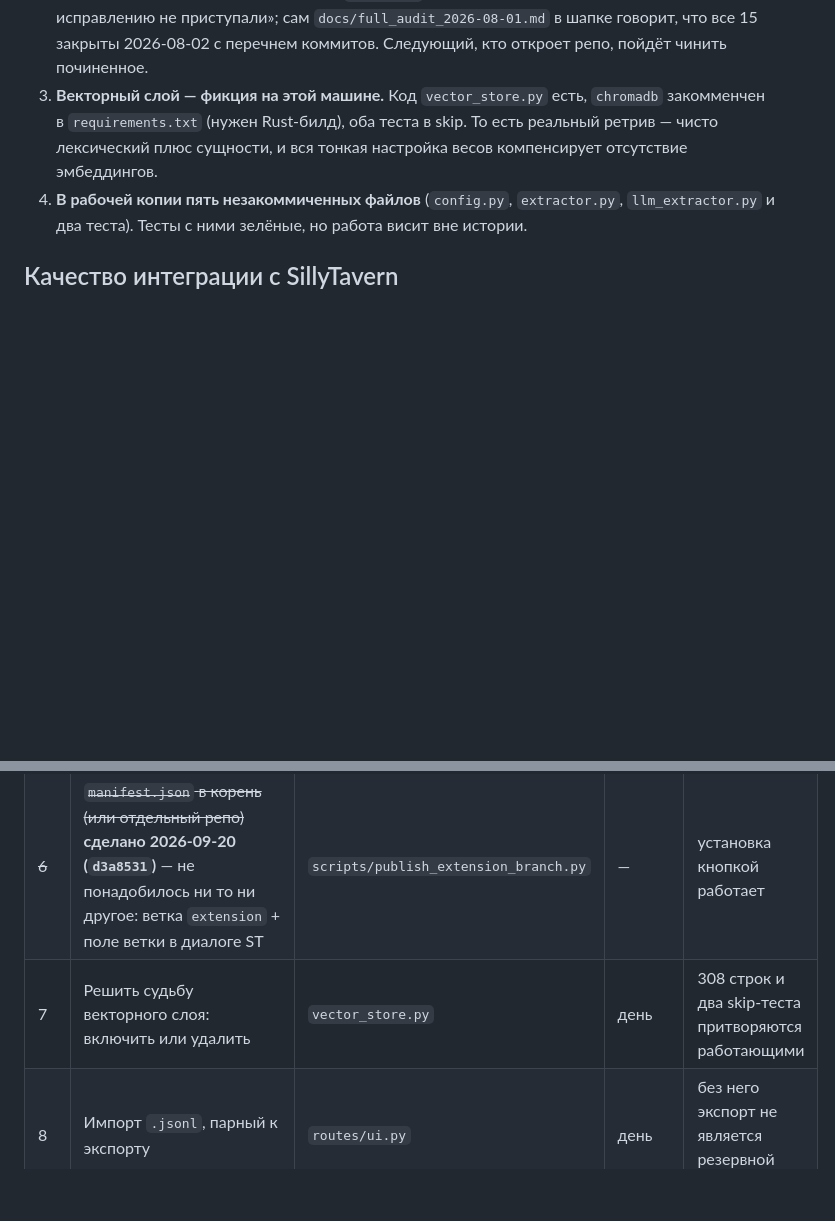
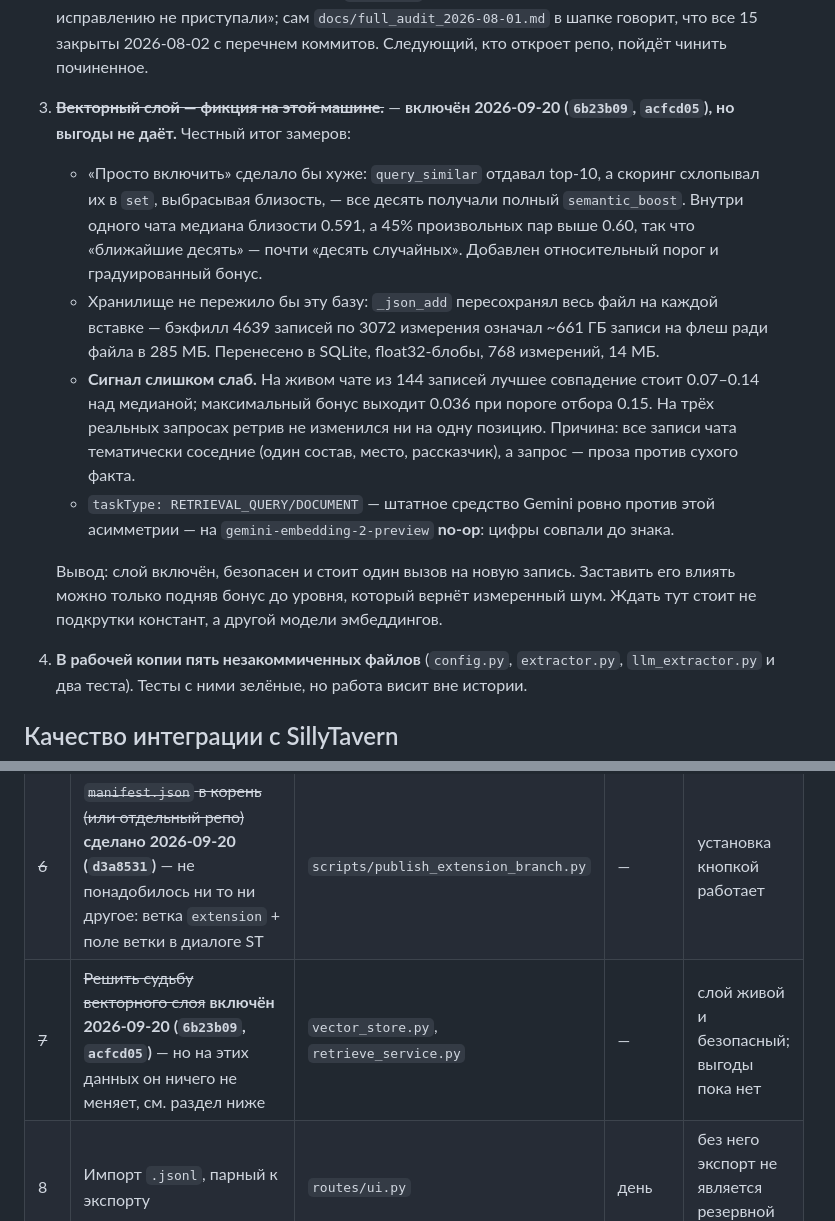
Before and after one commit to qrewq5003-oss/memoryst, a Markdown page: docs/extension_audit_2026-09-20.md, 2 parts joined by grey strips. GitHub-like rendering; blank space fills up the shorter version.

Commit message:
docs: close the vector-layer finding with what the measurements actually said
The finding asked to decide the layer's fate. It is on, and the honest answer is
that it changes nothing on this data - so the closing note is the numbers rather
than a verdict:

- best match sits 0.07-0.14 above the chat's median, giving a maximum boost of
  0.036 against a selection threshold of 0.15
- three real user messages retrieved identically with it on and off
- taskType, Gemini's own answer to query/document asymmetry, is a no-op on this
  model - identical to six decimals

CLAUDE.md carries the one instruction that matters for whoever reads this next:
do not raise semantic_boost to make the layer "work". That was measured, and it
reintroduces exactly the noise the gate was built to keep out. The thing to wait
for is a different embedding model, not different constants.

Co-Authored-By: Claude Opus 5 (1M context) <noreply@anthropic.com>

```diff
--- a/docs/extension_audit_2026-09-20.md
+++ b/docs/extension_audit_2026-09-20.md
@@ -198,10 +198,28 @@ retrieval-eval как gate.
    аудита «к исправлению не приступали»; сам `docs/full_audit_2026-08-01.md` в шапке
    говорит, что все 15 закрыты 2026-08-02 с перечнем коммитов. Следующий, кто откроет
    репо, пойдёт чинить починенное.
-3. **Векторный слой — фикция на этой машине.** Код `vector_store.py` есть, `chromadb`
-   закомменчен в `requirements.txt` (нужен Rust-билд), оба теста в skip. То есть
-   реальный ретрив — чисто лексический плюс сущности, и вся тонкая настройка весов
-   компенсирует отсутствие эмбеддингов.
+3. ~~**Векторный слой — фикция на этой машине.**~~ — **включён 2026-09-20
+   (`6b23b09`, `acfcd05`), но выгоды не даёт.** Честный итог замеров:
+
+   - «Просто включить» сделало бы хуже: `query_similar` отдавал top-10, а скоринг
+     схлопывал их в `set`, выбрасывая близость, — все десять получали полный
+     `semantic_boost`. Внутри одного чата медиана близости 0.591, а 45% произвольных
+     пар выше 0.60, так что «ближайшие десять» — почти «десять случайных». Добавлен
+     относительный порог и градуированный бонус.
+   - Хранилище не пережило бы эту базу: `_json_add` пересохранял весь файл на каждой
+     вставке — бэкфилл 4639 записей по 3072 измерения означал ~661 ГБ записи на флеш
+     ради файла в 285 МБ. Перенесено в SQLite, float32-блобы, 768 измерений, 14 МБ.
+   - **Сигнал слишком слаб.** На живом чате из 144 записей лучшее совпадение стоит
+     0.07–0.14 над медианой; максимальный бонус выходит 0.036 при пороге отбора 0.15.
+     На трёх реальных запросах ретрив не изменился ни на одну позицию. Причина: все
+     записи чата тематически соседние (один состав, место, рассказчик), а запрос —
+     проза против сухого факта.
+   - `taskType: RETRIEVAL_QUERY/DOCUMENT` — штатное средство Gemini ровно против этой
+     асимметрии — на `gemini-embedding-2-preview` **no-op**: цифры совпали до знака.
+
+   Вывод: слой включён, безопасен и стоит один вызов на новую запись. Заставить его
+   влиять можно только подняв бонус до уровня, который вернёт измеренный шум. Ждать
+   тут стоит не подкрутки констант, а другой модели эмбеддингов.
 4. **В рабочей копии пять незакоммиченных файлов** (`config.py`, `extractor.py`,
    `llm_extractor.py` и два теста). Тесты с ними зелёные, но работа висит вне истории.
 
@@ -365,7 +383,7 @@ qvink_memory одновременно. Это само по себе диагн
 | ~~4~~ | ~~`role` числом; position/depth/scan — в настройки~~ **сделано 2026-09-20 (`72780c6`)** | `injection.mjs` (новый), `settings*.mjs`, `main.mjs` | — | глубину инъекции теперь видно и можно менять из панели |
 | ~~5~~ | ~~Не сохранять отвергнутые свайпы; реагировать на удаление/правку~~ **сделано 2026-09-20 (`70c2d68`)** — понадобилось поле `created_ids` на бэкенде: `items` содержит и слитые старые записи | `supersede.mjs` (новый), `main.mjs`, `store_service.py` | — | отвергнутая ветка больше не оседает в памяти |
 | ~~6~~ | ~~`manifest.json` в корень (или отдельный репо)~~ **сделано 2026-09-20 (`d3a8531`)** — не понадобилось ни то ни другое: ветка `extension` + поле ветки в диалоге ST | `scripts/publish_extension_branch.py` | — | установка кнопкой работает |
-| 7 | Решить судьбу векторного слоя: включить или удалить | `vector_store.py` | день | 308 строк и два skip-теста притворяются работающими |
+| ~~7~~ | ~~Решить судьбу векторного слоя~~ **включён 2026-09-20 (`6b23b09`, `acfcd05`)** — но на этих данных он ничего не меняет, см. раздел ниже | `vector_store.py`, `retrieve_service.py` | — | слой живой и безопасный; выгоды пока нет |
 | 8 | Импорт `.jsonl`, парный к экспорту | `routes/ui.py` | день | без него экспорт не является резервной копией |
 | 9 | Запустить rolling summary по-настоящему | `summary_service.py`, cron | день | 2 сводки на 4639 записей — слой числится, но не работает |
 | 10 | Разобраться с четырьмя системами памяти в одном промпте | настройки ST | час на замер | самый большой риск для качества ответов сейчас |
```
Also changed, not shown: CLAUDE.md (+7 -3 lines).
